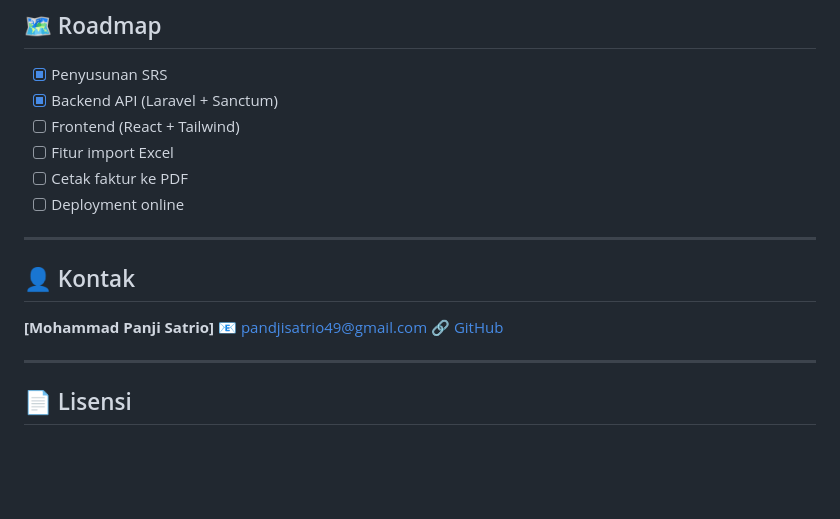
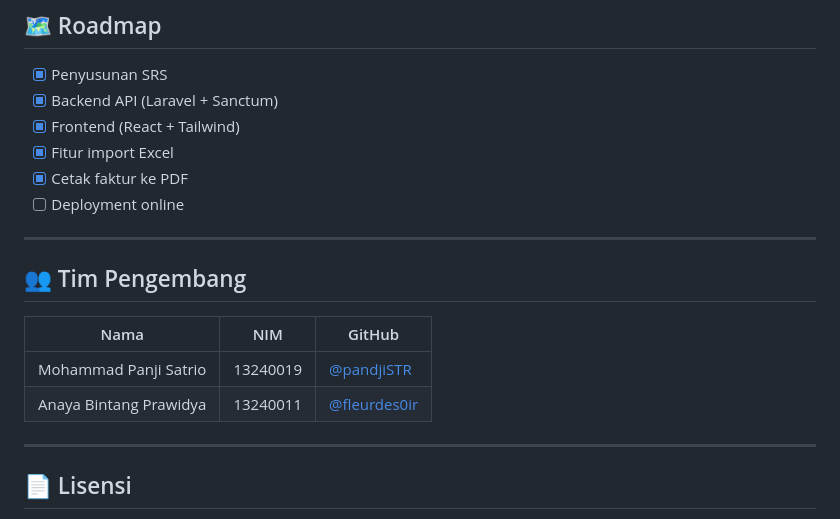
Before and after one commit to pandjiSTR/facarbon-inventory-system, a Markdown page: README.md, the part around the change. GitHub-like rendering; blank space fills up the shorter version.

Commit message:
Update README: roadmap & contributors

```diff
--- a/README.md
+++ b/README.md
@@ -169,18 +169,19 @@ Dokumentasi lengkap (SRS) tersedia di [`docs/SRS_FIS_Facarbon.docx`](docs/SRS_FI
 
 - [x] Penyusunan SRS
 - [x] Backend API (Laravel + Sanctum)
-- [ ] Frontend (React + Tailwind)
-- [ ] Fitur import Excel
-- [ ] Cetak faktur ke PDF
+- [x] Frontend (React + Tailwind)
+- [x] Fitur import Excel
+- [x] Cetak faktur ke PDF
 - [ ] Deployment online
 
 ---
 
-## 👤 Kontak
+## 👥 Tim Pengembang
 
-**[Mohammad Panji Satrio]**
-📧 pandjisatrio49@gmail.com
-🔗 [GitHub](https://github.com/pandjjiSTR)
+| Nama | NIM | GitHub |
+|---|---|---|
+| Mohammad Panji Satrio | 13240019 | [@pandjiSTR](https://github.com/pandjiSTR) |
+| Anaya Bintang Prawidya | 13240011 | [@fleurdes0ir](https://github.com/fleurdes0ir) |
 
 ---
 
```
